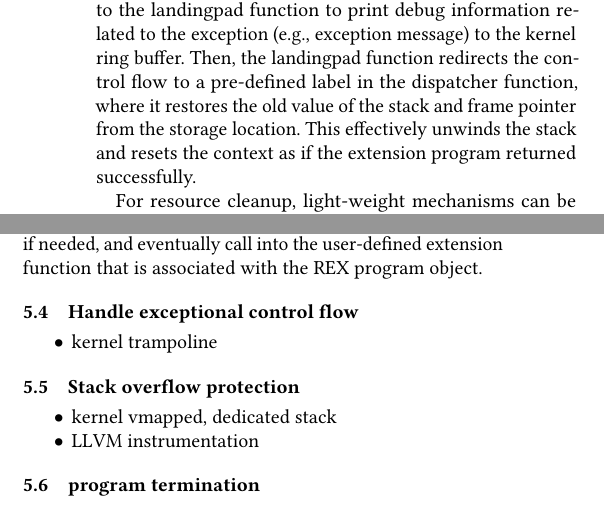
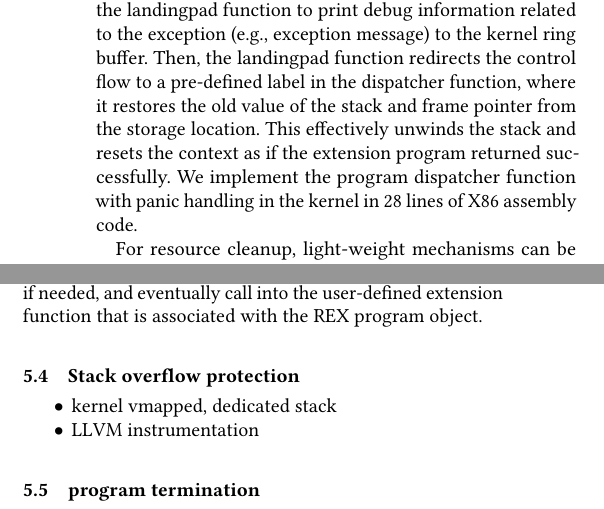
Before and after one commit to upgautamvt/publish-paper, a LaTeX paper (paper.tex, which reads impl.tex, principle.tex): two parts of the columns of pages 6 and 8 of 10, joined at a grey line, cut so that both start at the same text. Compiled offline with pdfLaTeX.

Commit message:
eh impl
Signed-off-by: Jinghao Jia <jinghao7@illinois.edu>

```diff
--- a/impl.tex
+++ b/impl.tex
@@ -312,10 +312,10 @@ The code reinterprets the context argument supplied by the kernel into a Rust
     user-defined extension function that is associated with the \projname{}
     program object.
 
-\subsection{Handle exceptional control flow}
-\begin{itemize}
-    \item kernel trampoline
-\end{itemize}
+% \subsection{Handle exceptional control flow}
+% \begin{itemize}
+%     \item kernel trampoline
+% \end{itemize}
 
 \subsection{Stack overflow protection}
 \begin{itemize}
--- a/principle.tex
+++ b/principle.tex
@@ -257,6 +257,8 @@ Then, the landingpad function redirects the control flow to a pre-defined label
     and frame pointer from the storage location.
 This effectively unwinds the stack and resets the context as if the extension
     program returned successfully.
+We implement the program dispatcher function with panic handling in the kernel
+    in 28 lines of X86 assembly code.
 
 For resource cleanup, light-weight mechanisms can be effective.
 Our insight for resource cleanup is that the extension program can only obtain
```
